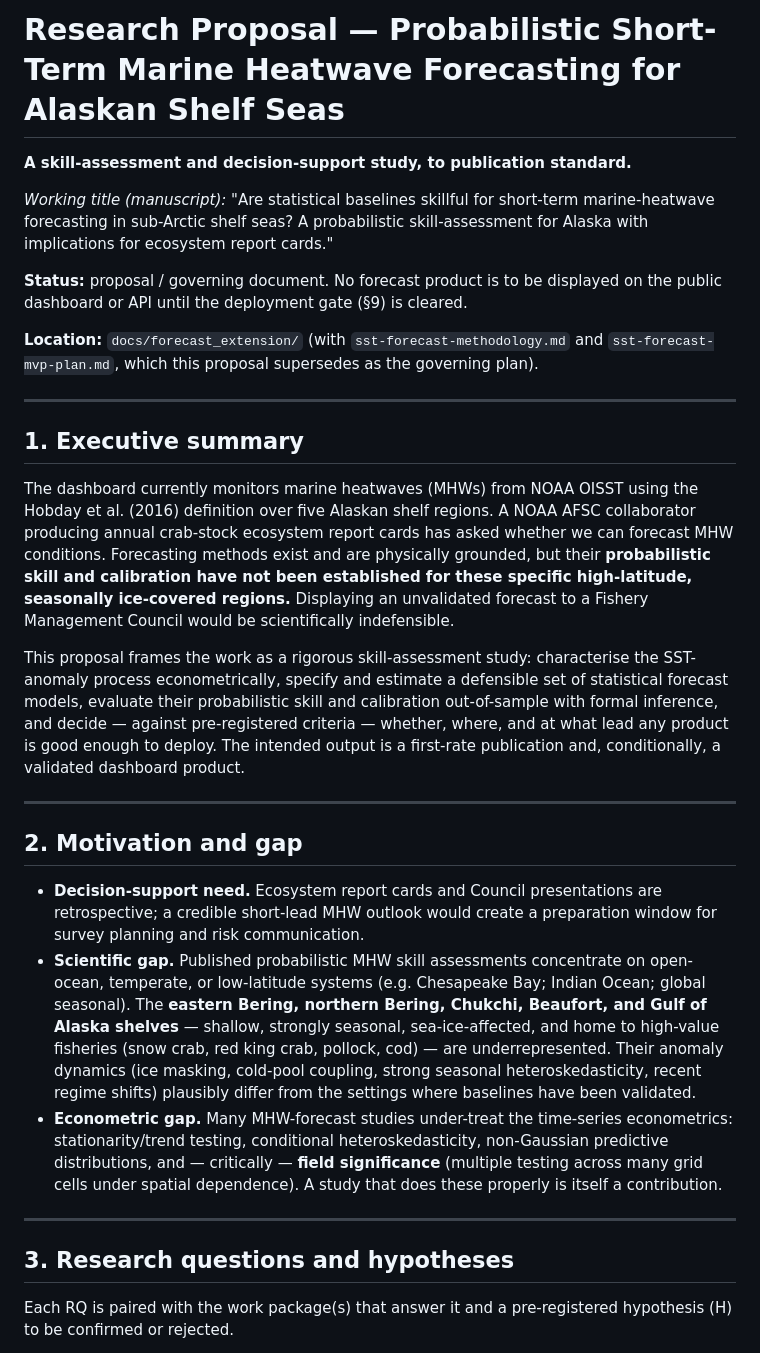
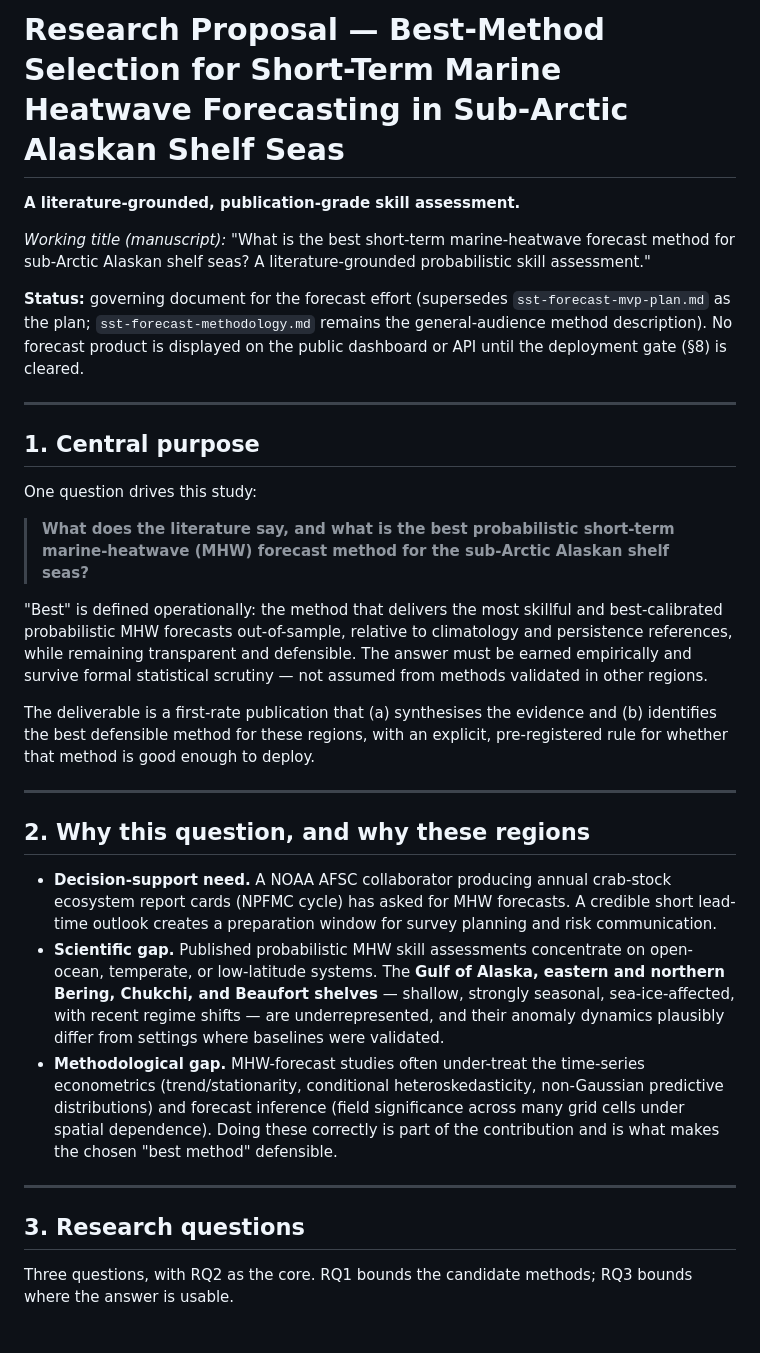
Before and after one commit to rajpython/climate_iastate, a Markdown page: docs/forecast_extension/sst-forecast-research-proposal.md, the part around one of its changes. Drawn GitHub-style.

```diff
--- a/docs/forecast_extension/sst-forecast-research-proposal.md
+++ b/docs/forecast_extension/sst-forecast-research-proposal.md
@@ -1,61 +1,58 @@
-# Research Proposal — Probabilistic Short-Term Marine Heatwave Forecasting for Alaskan Shelf Seas
+# Research Proposal — Best-Method Selection for Short-Term Marine Heatwave Forecasting in Sub-Arctic Alaskan Shelf Seas
 
-**A skill-assessment and decision-support study, to publication standard.**
+**A literature-grounded, publication-grade skill assessment.**
 
-*Working title (manuscript):* "Are statistical baselines skillful for short-term
-marine-heatwave forecasting in sub-Arctic shelf seas? A probabilistic
-skill-assessment for Alaska with implications for ecosystem report cards."
+*Working title (manuscript):* "What is the best short-term marine-heatwave forecast
+method for sub-Arctic Alaskan shelf seas? A literature-grounded probabilistic skill
+assessment."
 
-**Status:** proposal / governing document. No forecast product is to be displayed on
-the public dashboard or API until the deployment gate (§9) is cleared.
-
-**Location:** `docs/forecast_extension/` (with `sst-forecast-methodology.md` and
-`sst-forecast-mvp-plan.md`, which this proposal supersedes as the governing plan).
+**Status:** governing document for the forecast effort (supersedes
+`sst-forecast-mvp-plan.md` as the plan; `sst-forecast-methodology.md` remains the
+general-audience method description). No forecast product is displayed on the public
+dashboard or API until the deployment gate (§8) is cleared.
 
 ---
 
-## 1. Executive summary
+## 1. Central purpose
 
-The dashboard currently monitors marine heatwaves (MHWs) from NOAA OISST using the
-Hobday et al. (2016) definition over five Alaskan shelf regions. A NOAA AFSC
-collaborator producing annual crab-stock ecosystem report cards has asked whether we
-can forecast MHW conditions. Forecasting methods exist and are physically grounded,
-but their **probabilistic skill and calibration have not been established for these
-specific high-latitude, seasonally ice-covered regions.** Displaying an unvalidated
-forecast to a Fishery Management Council would be scientifically indefensible.
+One question drives this study:
 
-This proposal frames the work as a rigorous skill-assessment study: characterise the
-SST-anomaly process econometrically, specify and estimate a defensible set of
-statistical forecast models, evaluate their probabilistic skill and calibration
-out-of-sample with formal inference, and decide — against pre-registered criteria —
-whether, where, and at what lead any product is good enough to deploy. The intended
-output is a first-rate publication and, conditionally, a validated dashboard product.
+> **What does the literature say, and what is the best probabilistic short-term
+> marine-heatwave (MHW) forecast method for the sub-Arctic Alaskan shelf seas?**
+
+"Best" is defined operationally: the method that delivers the most skillful and
+best-calibrated probabilistic MHW forecasts out-of-sample, relative to climatology
+and persistence references, while remaining transparent and defensible. The answer
+must be earned empirically and survive formal statistical scrutiny — not assumed
+from methods validated in other regions.
+
+The deliverable is a first-rate publication that (a) synthesises the evidence and
+(b) identifies the best defensible method for these regions, with an explicit,
+pre-registered rule for whether that method is good enough to deploy.
 
 ---
 
-## 2. Motivation and gap
+## 2. Why this question, and why these regions
 
-- **Decision-support need.** Ecosystem report cards and Council presentations are
-  retrospective; a credible short-lead MHW outlook would create a preparation window
-  for survey planning and risk communication.
+- **Decision-support need.** A NOAA AFSC collaborator producing annual crab-stock
+  ecosystem report cards (NPFMC cycle) has asked for MHW forecasts. A credible short
+  lead-time outlook creates a preparation window for survey planning and risk
+  communication.
 - **Scientific gap.** Published probabilistic MHW skill assessments concentrate on
-  open-ocean, temperate, or low-latitude systems (e.g. Chesapeake Bay; Indian Ocean;
-  global seasonal). The **eastern Bering, northern Bering, Chukchi, Beaufort, and
-  Gulf of Alaska shelves** — shallow, strongly seasonal, sea-ice-affected, and home
-  to high-value fisheries (snow crab, red king crab, pollock, cod) — are
-  underrepresented. Their anomaly dynamics (ice masking, cold-pool coupling, strong
-  seasonal heteroskedasticity, recent regime shifts) plausibly differ from the
-  settings where baselines have been validated.
-- **Econometric gap.** Many MHW-forecast studies under-treat the time-series
-  econometrics: stationarity/trend testing, conditional heteroskedasticity,
-  non-Gaussian predictive distributions, and — critically — **field significance**
-  (multiple testing across many grid cells under spatial dependence). A study that
-  does these properly is itself a contribution.
+  open-ocean, temperate, or low-latitude systems. The **Gulf of Alaska, eastern and
+  northern Bering, Chukchi, and Beaufort shelves** — shallow, strongly seasonal,
+  sea-ice-affected, with recent regime shifts — are underrepresented, and their
+  anomaly dynamics plausibly differ from settings where baselines were validated.
+- **Methodological gap.** MHW-forecast studies often under-treat the time-series
+  econometrics (trend/stationarity, conditional heteroskedasticity, non-Gaussian
+  predictive distributions) and forecast inference (field significance across many
+  grid cells under spatial dependence). Doing these correctly is part of the
+  contribution and is what makes the chosen "best method" defensible.
 
 ---
 
-## 3. Research questions and hypotheses
+## 3. Research questions
 
-Each RQ is paired with the work package(s) that answer it and a pre-registered
-hypothesis (H) to be confirmed or rejected.
+Three questions, with RQ2 as the core. RQ1 bounds the candidate methods; RQ3 bounds
+where the answer is usable.
 
```
Also changed, not shown: other parts of docs/forecast_extension/sst-forecast-research-proposal.md (+154 -203 lines).
